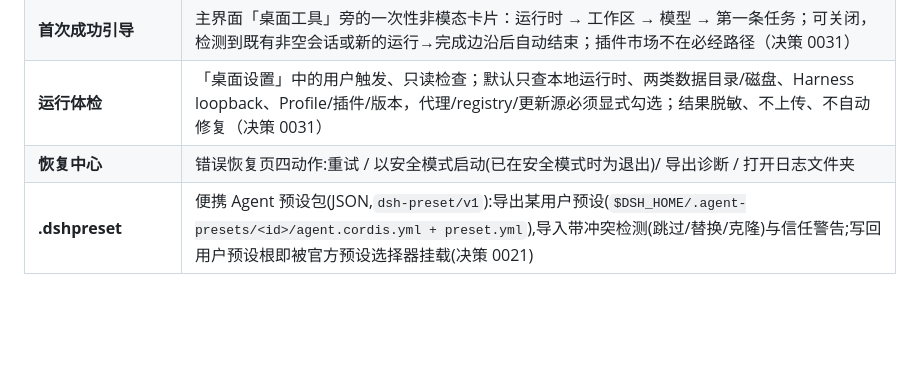
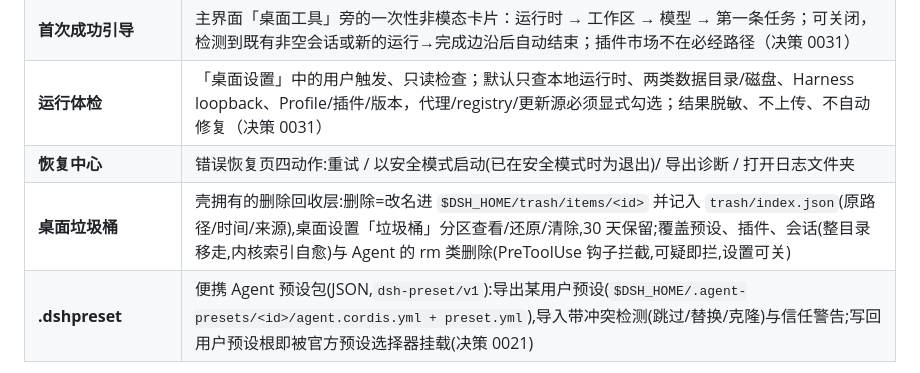
Before and after one commit to citrusli2026/dsh-desktop, a Markdown page: CONTEXT.md, the part around the change. GitHub-like rendering; blank space fills up the shorter version.

Commit message:
docs: add desktop trash term to CONTEXT

```diff
--- a/CONTEXT.md
+++ b/CONTEXT.md
@@ -42,6 +42,7 @@ DeepSeek Harness(`@deepseek-ai/dsh`,简称 **dsh**)的非官方 Electron 桌面
 | **首次成功引导** | 主界面「桌面工具」旁的一次性非模态卡片：运行时 → 工作区 → 模型 → 第一条任务；可关闭，检测到既有非空会话或新的运行→完成边沿后自动结束；插件市场不在必经路径（决策 0031） |
 | **运行体检** | 「桌面设置」中的用户触发、只读检查；默认只查本地运行时、两类数据目录/磁盘、Harness loopback、Profile/插件/版本，代理/registry/更新源必须显式勾选；结果脱敏、不上传、不自动修复（决策 0031） |
 | **恢复中心** | 错误恢复页四动作:重试 / 以安全模式启动(已在安全模式时为退出)/ 导出诊断 / 打开日志文件夹 |
+| **桌面垃圾桶** | 壳拥有的删除回收层:删除=改名进 `$DSH_HOME/trash/items/<id>` 并记入 `trash/index.json`(原路径/时间/来源),桌面设置「垃圾桶」分区查看/还原/清除,30 天保留;覆盖预设、插件、会话(整目录移走,内核索引自愈)与 Agent 的 rm 类删除(PreToolUse 钩子拦截,可疑即拦,设置可关) |
 | **.dshpreset** | 便携 Agent 预设包(JSON,`dsh-preset/v1`):导出某用户预设(`$DSH_HOME/.agent-presets/<id>/agent.cordis.yml + preset.yml`),导入带冲突检测(跳过/替换/克隆)与信任警告;写回用户预设根即被官方预设选择器挂载(决策 0021) |
 
 ## 快问快答
```
